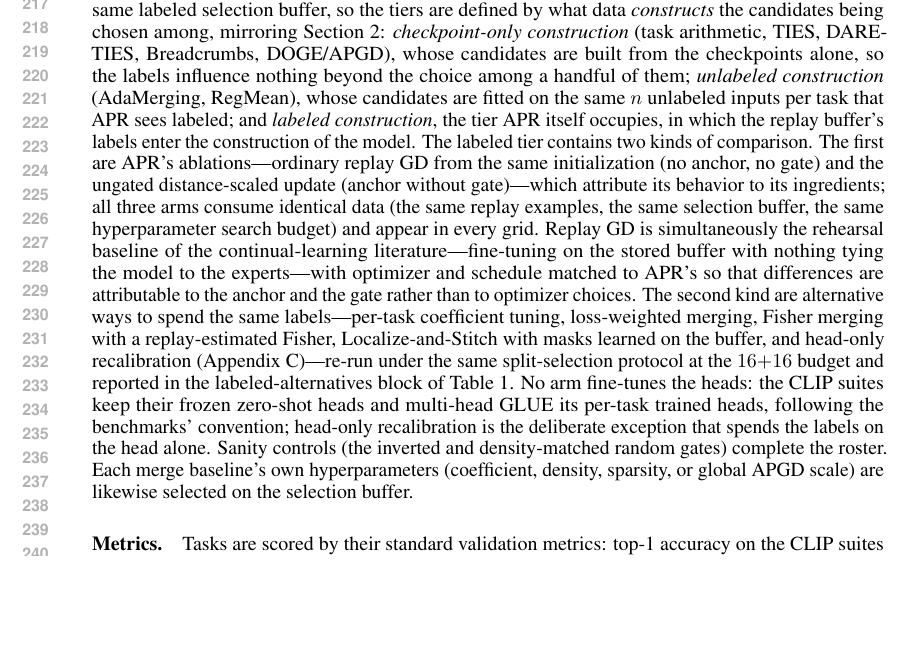
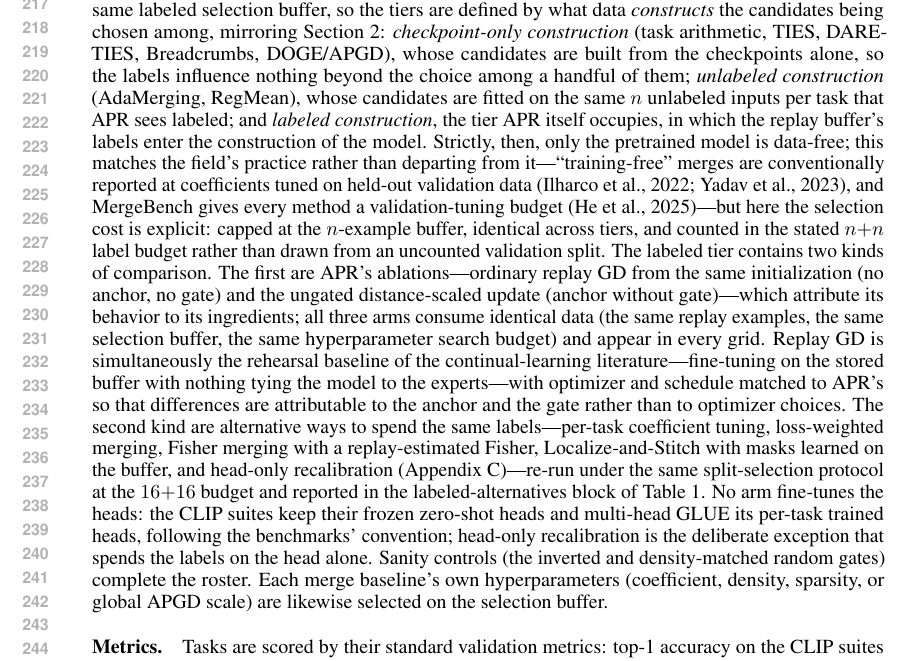
Before and after one commit to MarkusEnglberger/ModelMerging, a LaTeX paper (paperICLR/main.tex): part of page 5 of 21, cut so that both start at the same text, the shorter picture padded with empty space. Compiled offline with pdfLaTeX.

Commit message:
State that only the pretrained model is data-free, and that capped, counted selection is stricter than the field's uncounted validation tuning
Co-Authored-By: Claude Fable 5 <noreply@anthropic.com>

```diff
--- a/paperICLR/main.tex
+++ b/paperICLR/main.tex
@@ -195,7 +195,7 @@ We evaluate on three benchmark families. \emph{Multi-head} GLUE-8 (CoLA, SST-2,
 
 
 \paragraph{Baselines.}
-Under split selection every method, in every tier, chooses its hyperparameters on the same labeled selection buffer, so the tiers are defined by what data \emph{constructs} the candidates being chosen among, mirroring Section~\ref{sec:related}: \emph{checkpoint-only construction} (task arithmetic, TIES, DARE-TIES, Breadcrumbs, DOGE/APGD), whose candidates are built from the checkpoints alone, so the labels influence nothing beyond the choice among a handful of them; \emph{unlabeled construction} (AdaMerging, RegMean), whose candidates are fitted on the same $n$ unlabeled inputs per task that APR sees labeled; and \emph{labeled construction}, the tier APR itself occupies, in which the replay buffer's labels enter the construction of the model. The labeled tier contains two kinds of comparison. The first are APR's ablations---ordinary replay GD from the same initialization (no anchor, no gate) and the ungated distance-scaled update (anchor without gate)---which attribute its behavior to its ingredients; all three arms consume identical data (the same replay examples, the same selection buffer, the same hyperparameter search budget) and appear in every grid. Replay GD is simultaneously the rehearsal baseline of the continual-learning literature---fine-tuning on the stored buffer with nothing tying the model to the experts---with optimizer and schedule matched to APR's so that differences are attributable to the anchor and the gate rather than to optimizer choices. The second kind are alternative ways to spend the same labels---per-task coefficient tuning, loss-weighted merging, Fisher merging with a replay-estimated Fisher, Localize-and-Stitch with masks learned on the buffer, and head-only recalibration (Appendix~\ref{app:protocol})---re-run under the same split-selection protocol at the $16{+}16$ budget and reported in the labeled-alternatives block of Table~\ref{tab:main16}. No arm fine-tunes the heads: the CLIP suites keep their frozen zero-shot heads and multi-head GLUE its per-task trained heads, following the benchmarks' convention; head-only recalibration is the deliberate exception that spends the labels on the head alone. Sanity controls (the inverted and density-matched random gates) complete the roster. Each merge baseline's own hyperparameters (coefficient, density, sparsity, or global APGD scale) are likewise selected on the selection buffer.
+Under split selection every method, in every tier, chooses its hyperparameters on the same labeled selection buffer, so the tiers are defined by what data \emph{constructs} the candidates being chosen among, mirroring Section~\ref{sec:related}: \emph{checkpoint-only construction} (task arithmetic, TIES, DARE-TIES, Breadcrumbs, DOGE/APGD), whose candidates are built from the checkpoints alone, so the labels influence nothing beyond the choice among a handful of them; \emph{unlabeled construction} (AdaMerging, RegMean), whose candidates are fitted on the same $n$ unlabeled inputs per task that APR sees labeled; and \emph{labeled construction}, the tier APR itself occupies, in which the replay buffer's labels enter the construction of the model. Strictly, then, only the pretrained model is data-free; this matches the field's practice rather than departing from it---``training-free'' merges are conventionally reported at coefficients tuned on held-out validation data \citep{ilharco2022taskarithmetic,yadav2023ties}, and MergeBench gives every method a validation-tuning budget \citep{he2025mergebench}---but here the selection cost is explicit: capped at the $n$-example buffer, identical across tiers, and counted in the stated $n{+}n$ label budget rather than drawn from an uncounted validation split. The labeled tier contains two kinds of comparison. The first are APR's ablations---ordinary replay GD from the same initialization (no anchor, no gate) and the ungated distance-scaled update (anchor without gate)---which attribute its behavior to its ingredients; all three arms consume identical data (the same replay examples, the same selection buffer, the same hyperparameter search budget) and appear in every grid. Replay GD is simultaneously the rehearsal baseline of the continual-learning literature---fine-tuning on the stored buffer with nothing tying the model to the experts---with optimizer and schedule matched to APR's so that differences are attributable to the anchor and the gate rather than to optimizer choices. The second kind are alternative ways to spend the same labels---per-task coefficient tuning, loss-weighted merging, Fisher merging with a replay-estimated Fisher, Localize-and-Stitch with masks learned on the buffer, and head-only recalibration (Appendix~\ref{app:protocol})---re-run under the same split-selection protocol at the $16{+}16$ budget and reported in the labeled-alternatives block of Table~\ref{tab:main16}. No arm fine-tunes the heads: the CLIP suites keep their frozen zero-shot heads and multi-head GLUE its per-task trained heads, following the benchmarks' convention; head-only recalibration is the deliberate exception that spends the labels on the head alone. Sanity controls (the inverted and density-matched random gates) complete the roster. Each merge baseline's own hyperparameters (coefficient, density, sparsity, or global APGD scale) are likewise selected on the selection buffer.
 
 \paragraph{Metrics.}
 Tasks are scored by their standard validation metrics: top-1 accuracy on the CLIP suites and the conventional per-task GLUE metrics (enumerated in Appendix~\ref{app:protocol}). These are not commensurable across tasks---a Matthews correlation and an accuracy do not average meaningfully---so the primary aggregate throughout is normalized retention,
```
Also changed, not shown: paperICLR/main.pdf.
